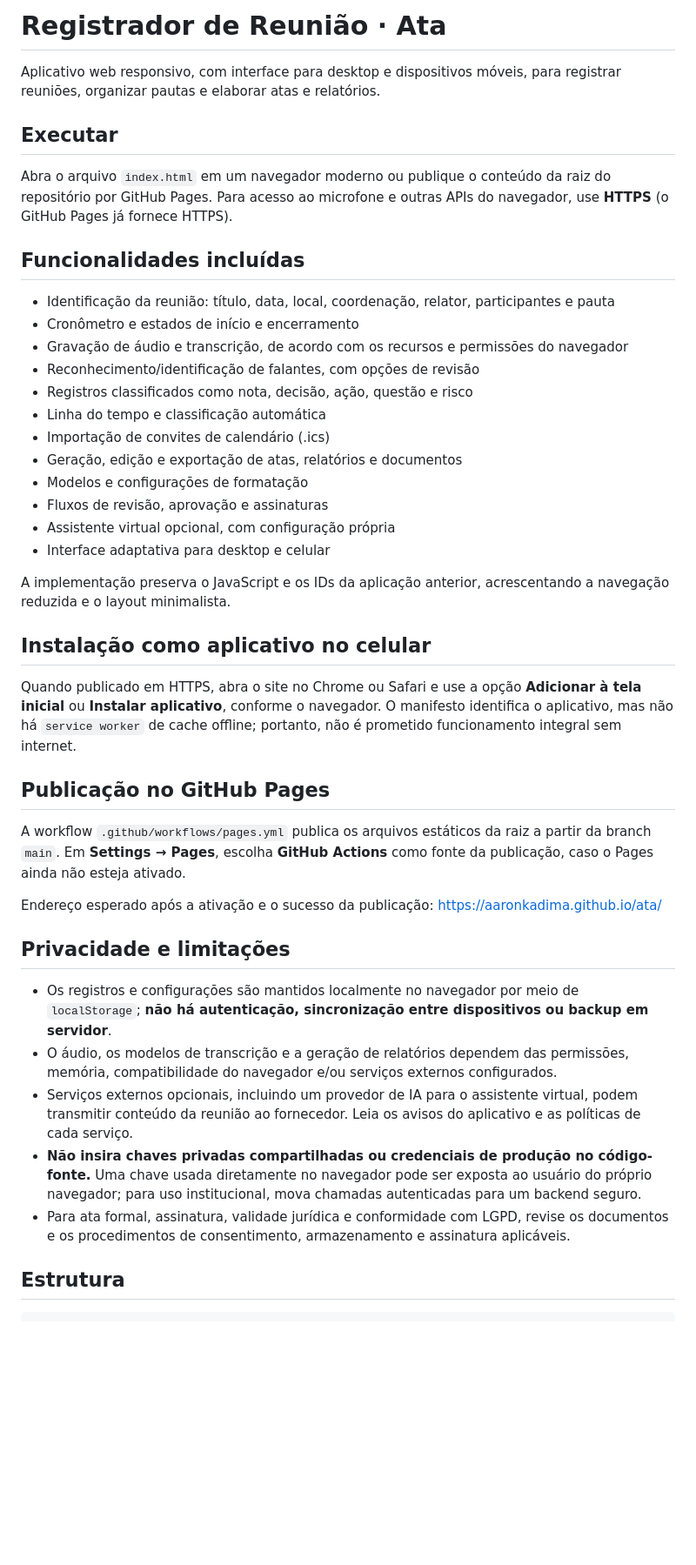
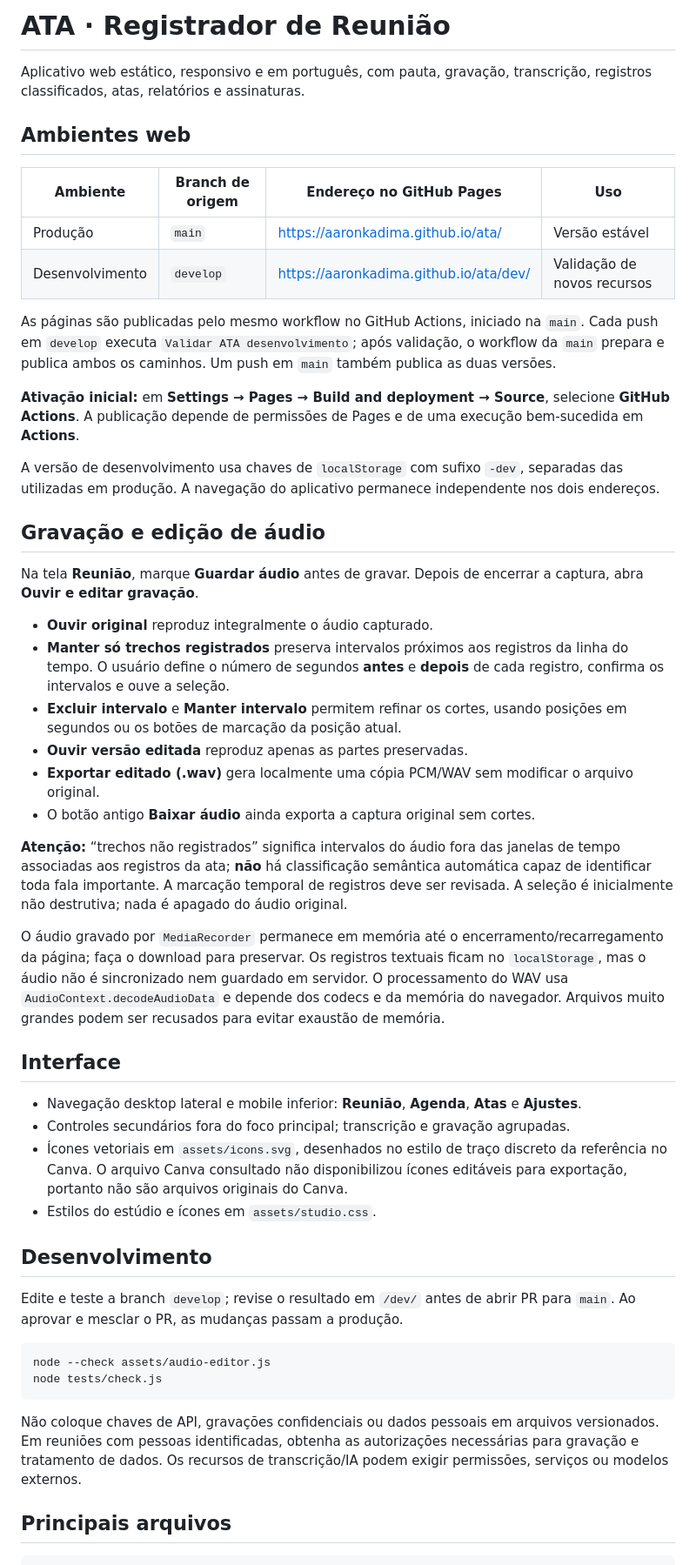
Before and after one commit to aaronkadima/ata, a Markdown page: README.md, the part around one of its changes. Shown at 87% size. Rendered like a GitHub page; blank space fills up the shorter version.

Commit message:
docs(dev): documentar produção, desenvolvimento e editor de áudio

````diff
--- a/README.md
+++ b/README.md
@@ -1,46 +1,53 @@
-# Registrador de Reunião · Ata
+# ATA · Registrador de Reunião
 
-Aplicativo web responsivo, com interface para desktop e dispositivos móveis, para registrar reuniões, organizar pautas e elaborar atas e relatórios.
+Aplicativo web estático, responsivo e em português, com pauta, gravação, transcrição, registros classificados, atas, relatórios e assinaturas.
 
-## Executar
+## Ambientes web
 
-Abra o arquivo `index.html` em um navegador moderno ou publique o conteúdo da raiz do repositório por GitHub Pages. Para acesso ao microfone e outras APIs do navegador, use **HTTPS** (o GitHub Pages já fornece HTTPS).
+| Ambiente | Branch de origem | Endereço no GitHub Pages | Uso |
+| --- | --- | --- | --- |
+| Produção | `main` | https://aaronkadima.github.io/ata/ | Versão estável |
+| Desenvolvimento | `develop` | https://aaronkadima.github.io/ata/dev/ | Validação de novos recursos |
 
-## Funcionalidades incluídas
+As páginas são publicadas pelo mesmo workflow no GitHub Actions, iniciado na `main`. Cada push em `develop` executa `Validar ATA desenvolvimento`; após validação, o workflow da `main` prepara e publica ambos os caminhos. Um push em `main` também publica as duas versões.
 
-- Identificação da reunião: título, data, local, coordenação, relator, participantes e pauta
-- Cronômetro e estados de início e encerramento
-- Gravação de áudio e transcrição, de acordo com os recursos e permissões do navegador
-- Reconhecimento/identificação de falantes, com opções de revisão
-- Registros classificados como nota, decisão, ação, questão e risco
-- Linha do tempo e classificação automática
-- Importação de convites de calendário (.ics)
-- Geração, edição e exportação de atas, relatórios e documentos
-- Modelos e configurações de formatação
-- Fluxos de revisão, aprovação e assinaturas
-- Assistente virtual opcional, com configuração própria
-- Interface adaptativa para desktop e celular
+**Ativação inicial:** em **Settings → Pages → Build and deployment → Source**, selecione **GitHub Actions**. A publicação depende de permissões de Pages e de uma execução bem-sucedida em **Actions**.
 
-A implementação preserva o JavaScript e os IDs da aplicação anterior, acrescentando a navegação reduzida e o layout minimalista.
+A versão de desenvolvimento usa chaves de `localStorage` com sufixo `-dev`, separadas das utilizadas em produção. A navegação do aplicativo permanece independente nos dois endereços.
 
-## Instalação como aplicativo no celular
+## Gravação e edição de áudio
 
-Quando publicado em HTTPS, abra o site no Chrome ou Safari e use a opção **Adicionar à tela inicial** ou **Instalar aplicativo**, conforme o navegador. O manifesto identifica o aplicativo, mas não há `service worker` de cache offline; portanto, não é prometido funcionamento integral sem internet.
+Na tela **Reunião**, marque **Guardar áudio** antes de gravar. Depois de encerrar a captura, abra **Ouvir e editar gravação**.
 
-## Publicação no GitHub Pages
+- **Ouvir original** reproduz integralmente o áudio capturado.
+- **Manter só trechos registrados** preserva intervalos próximos aos registros da linha do tempo. O usuário define o número de segundos **antes** e **depois** de cada registro, confirma os intervalos e ouve a seleção.
+- **Excluir intervalo** e **Manter intervalo** permitem refinar os cortes, usando posições em segundos ou os botões de marcação da posição atual.
+- **Ouvir versão editada** reproduz apenas as partes preservadas.
+- **Exportar editado (.wav)** gera localmente uma cópia PCM/WAV sem modificar o arquivo original.
+- O botão antigo **Baixar áudio** ainda exporta a captura original sem cortes.
 
-A workflow `.github/workflows/pages.yml` publica os arquivos estáticos da raiz a partir da branch `main`. Em **Settings → Pages**, escolha **GitHub Actions** como fonte da publicação, caso o Pages ainda não esteja ativado.
+**Atenção:** “trechos não registrados” significa intervalos do áudio fora das janelas de tempo associadas aos registros da ata; **não** há classificação semântica automática capaz de identificar toda fala importante. A marcação temporal de registros deve ser revisada. A seleção é inicialmente não destrutiva; nada é apagado do áudio original.
 
-Endereço esperado após a ativação e o sucesso da publicação: https://aaronkadima.github.io/ata/
+O áudio gravado por `MediaRecorder` permanece em memória até o encerramento/recarregamento da página; faça o download para preservar. Os registros textuais ficam no `localStorage`, mas o áudio não é sincronizado nem guardado em servidor. O processamento do WAV usa `AudioContext.decodeAudioData` e depende dos codecs e da memória do navegador. Arquivos muito grandes podem ser recusados para evitar exaustão de memória.
 
-## Privacidade e limitações
+## Interface
 
-- Os registros e configurações são mantidos localmente no navegador por meio de `localStorage`; **não há autenticação, sincronização entre dispositivos ou backup em servidor**.
-- O áudio, os modelos de transcrição e a geração de relatórios dependem das permissões, memória, compatibilidade do navegador e/ou serviços externos configurados.
-- Serviços externos opcionais, incluindo um provedor de IA para o assistente virtual, podem transmitir conteúdo da reunião ao fornecedor. Leia os avisos do aplicativo e as políticas de cada serviço.
-- **Não insira chaves privadas compartilhadas ou credenciais de produção no código-fonte.** Uma chave usada diretamente no navegador pode ser exposta ao usuário do próprio navegador; para uso institucional, mova chamadas autenticadas para um backend seguro.
-- Para ata formal, assinatura, validade jurídica e conformidade com LGPD, revise os documentos e os procedimentos de consentimento, armazenamento e assinatura aplicáveis.
+- Navegação desktop lateral e mobile inferior: **Reunião**, **Agenda**, **Atas** e **Ajustes**.
+- Controles secundários fora do foco principal; transcrição e gravação agrupadas.
+- Ícones vetoriais em `assets/icons.svg`, desenhados no estilo de traço discreto da referência no Canva. O arquivo Canva consultado não disponibilizou ícones editáveis para exportação, portanto não são arquivos originais do Canva.
+- Estilos do estúdio e ícones em `assets/studio.css`.
 
-## Estrutura
+## Desenvolvimento
+
+Edite e teste a branch `develop`; revise o resultado em `/dev/` antes de abrir PR para `main`. Ao aprovar e mesclar o PR, as mudanças passam a produção.
+
+```sh
+node --check assets/audio-editor.js
+node tests/check.js
+```
+
+Não coloque chaves de API, gravações confidenciais ou dados pessoais em arquivos versionados. Em reuniões com pessoas identificadas, obtenha as autorizações necessárias para gravação e tratamento de dados. Os recursos de transcrição/IA podem exigir permissões, serviços ou modelos externos.
+
+## Principais arquivos
 
 ```
````
Also changed, not shown: other parts of README.md (+9 -6 lines).
